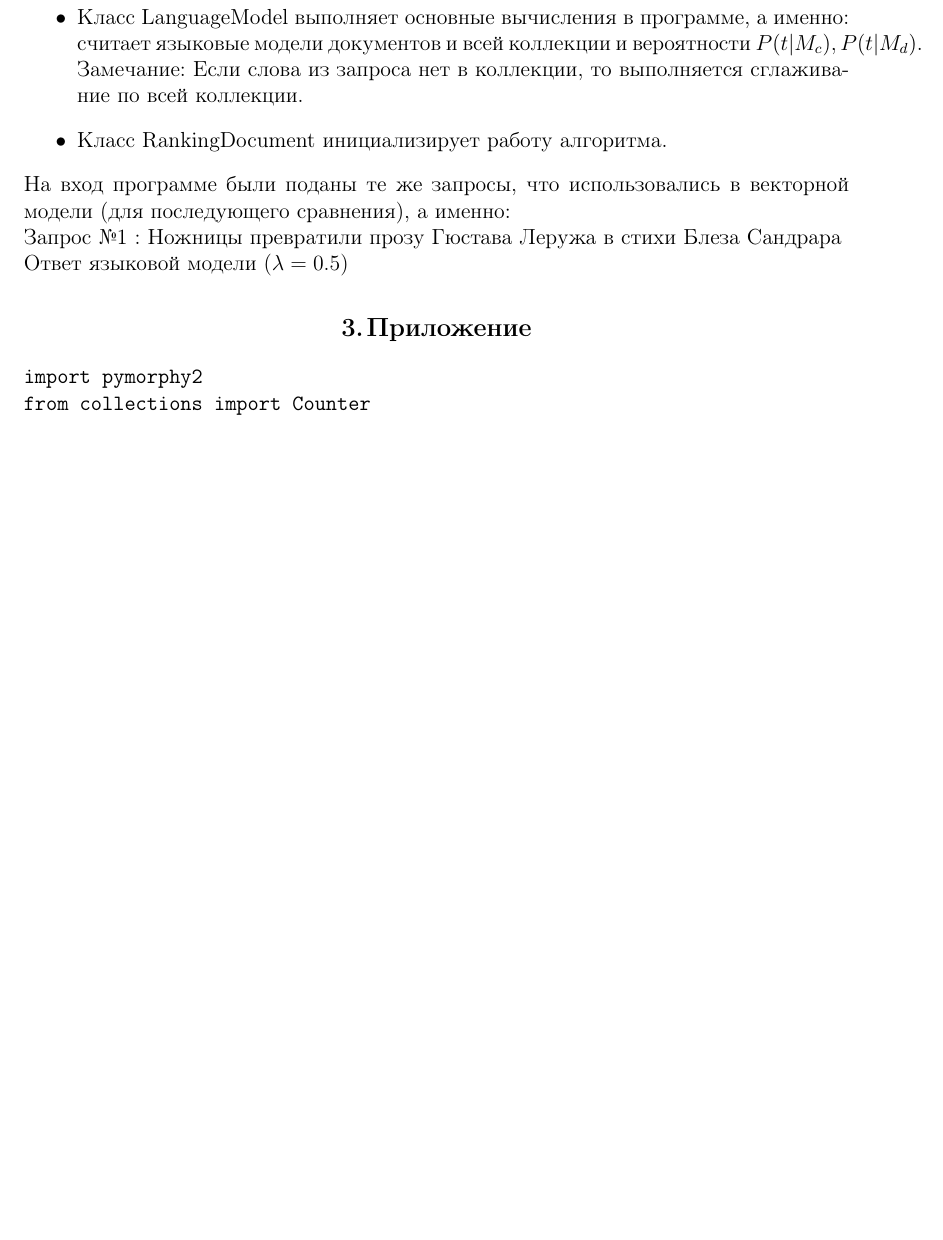
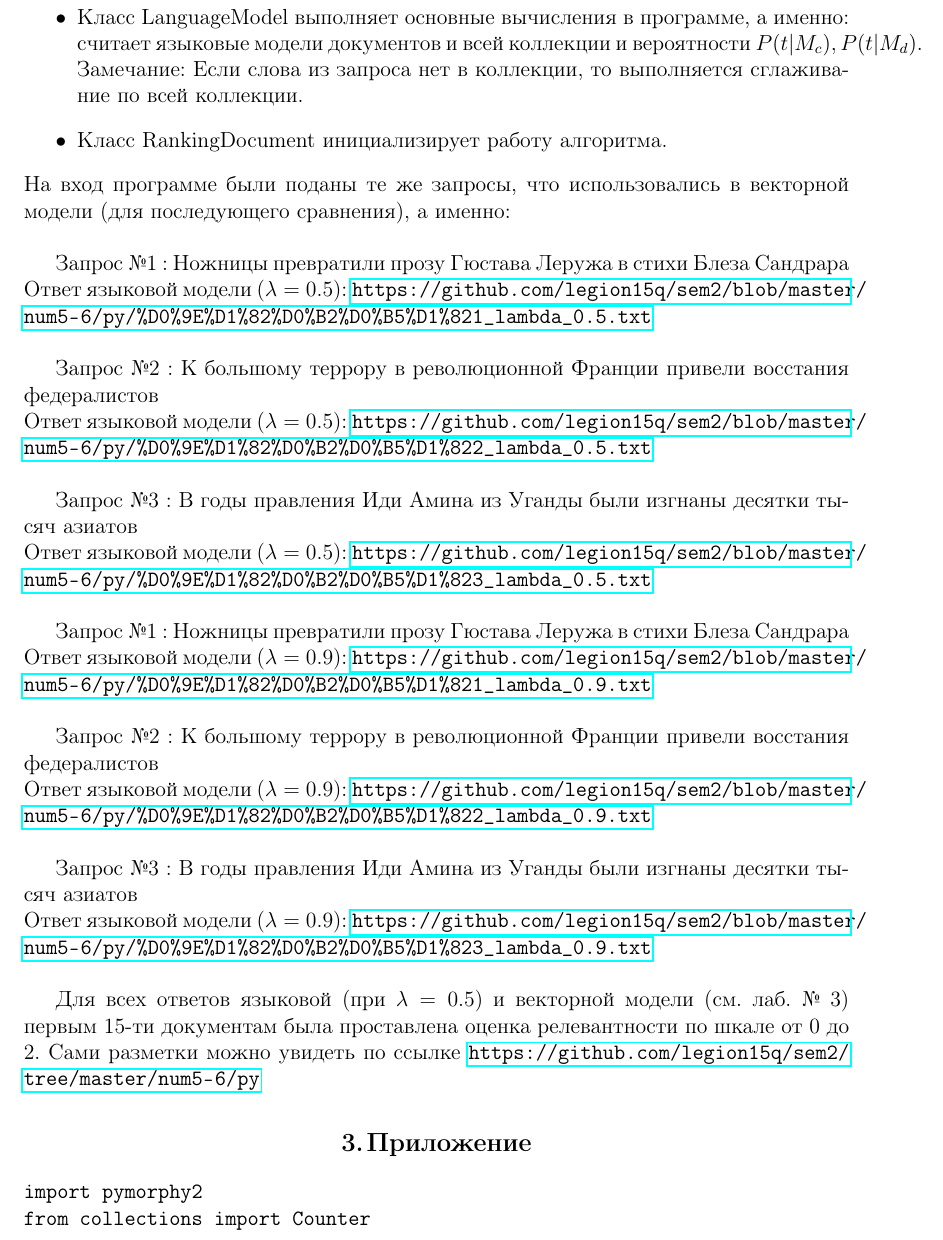
Before and after one commit to legion15q/NLP_learn, a LaTeX document (num5-6/Отчет/report.tex): part of page 3 of 7 before the commit and part of page 3 of 8 after it, cut so that both start at the same text, the shorter picture padded with empty space. Compiled offline with pdfLaTeX; the source files are stored in an older character set and shown here as Unicode.

Commit message:
add calc

```diff
--- a/num5-6/Отчет/report.tex
+++ b/num5-6/Отчет/report.tex
@@ -94,9 +94,27 @@
 \item Класс LanguageModel выполняет основные вычисления в программе, а именно: считает языковые модели документов и всей коллекции и вероятности $P(t|M_c), P(t|M_d)$. Замечание: Если слова из запроса нет в коллекции, то выполняется сглаживание по всей коллекции.
 \item Класс RankingDocument инициализирует работу алгоритма.
 \end{itemize}
-На вход программе были поданы те же запросы, что использовались в векторной модели (для последующего сравнения), а именно:\\
+На вход программе были поданы те же запросы, что использовались в векторной модели (для последующего сравнения), а именно:\\ \par
 Запрос №1 : Ножницы превратили прозу Гюстава Леружа в стихи Блеза Сандрара\\
-Ответ языковой модели ($\lambda = 0.5$)
+Ответ языковой модели ($\lambda = 0.5$): \url{https://github.com/legion15q/sem2/blob/master/num5-6/py/%D0%9E%D1%82%D0%B2%D0%B5%D1%821_lambda_0.5.txt}\\
+\par
+Запрос №2 : К большому террору в революционной Франции привели восстания федералистов\\
+Ответ языковой модели ($\lambda = 0.5$): \url{https://github.com/legion15q/sem2/blob/master/num5-6/py/%D0%9E%D1%82%D0%B2%D0%B5%D1%822_lambda_0.5.txt}\\
+\par
+Запрос №3 : В годы правления Иди Амина из Уганды были изгнаны десятки тысяч азиатов\\
+Ответ языковой модели ($\lambda = 0.5$): \url{https://github.com/legion15q/sem2/blob/master/num5-6/py/%D0%9E%D1%82%D0%B2%D0%B5%D1%823_lambda_0.5.txt}\\
+\par
+Запрос №1 : Ножницы превратили прозу Гюстава Леружа в стихи Блеза Сандрара\\
+Ответ языковой модели ($\lambda = 0.9$): \url{https://github.com/legion15q/sem2/blob/master/num5-6/py/%D0%9E%D1%82%D0%B2%D0%B5%D1%821_lambda_0.9.txt}\\
+\par
+Запрос №2 : К большому террору в революционной Франции привели восстания федералистов\\
+Ответ языковой модели ($\lambda = 0.9$): \url{https://github.com/legion15q/sem2/blob/master/num5-6/py/%D0%9E%D1%82%D0%B2%D0%B5%D1%822_lambda_0.9.txt}\\
+\par
+Запрос №3 : В годы правления Иди Амина из Уганды были изгнаны десятки тысяч азиатов\\
+Ответ языковой модели ($\lambda = 0.9$): \url{https://github.com/legion15q/sem2/blob/master/num5-6/py/%D0%9E%D1%82%D0%B2%D0%B5%D1%823_lambda_0.9.txt}\\
+\par
+Для всех ответов языковой (при $\lambda = 0.5$) и векторной модели (см. лаб. № 3) первым 15-ти документам была проставлена оценка релевантности по шкале от 0 до 2. Сами разметки можно увидеть по ссылке \url{https://github.com/legion15q/sem2/tree/master/num5-6/py}
+
 \section{Приложение}
 \begin{verbatim}
 import pymorphy2
```
Also changed, not shown: num5-6/Отчет/aXl9lWSR5qE.jpg (added), num5-6/Отчет/report.pdf, 3 other files.
